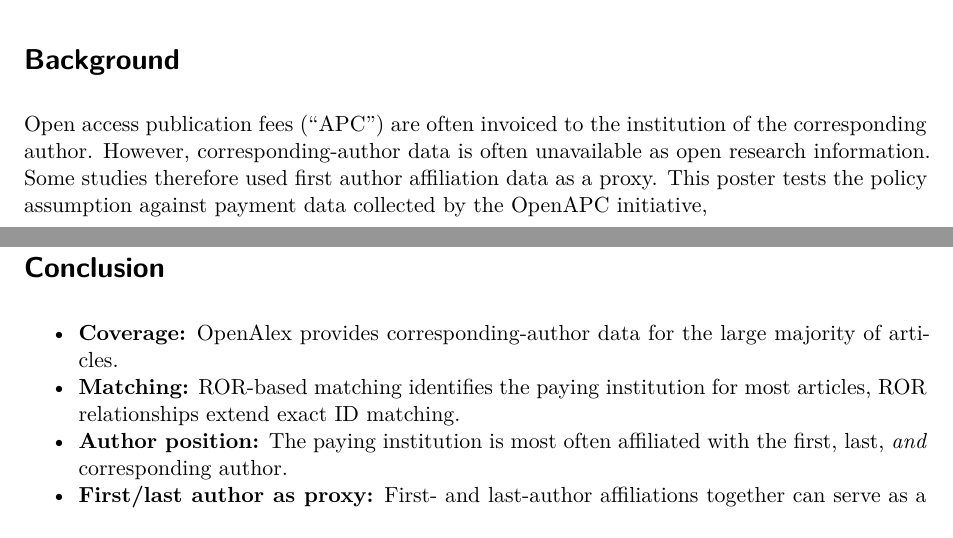
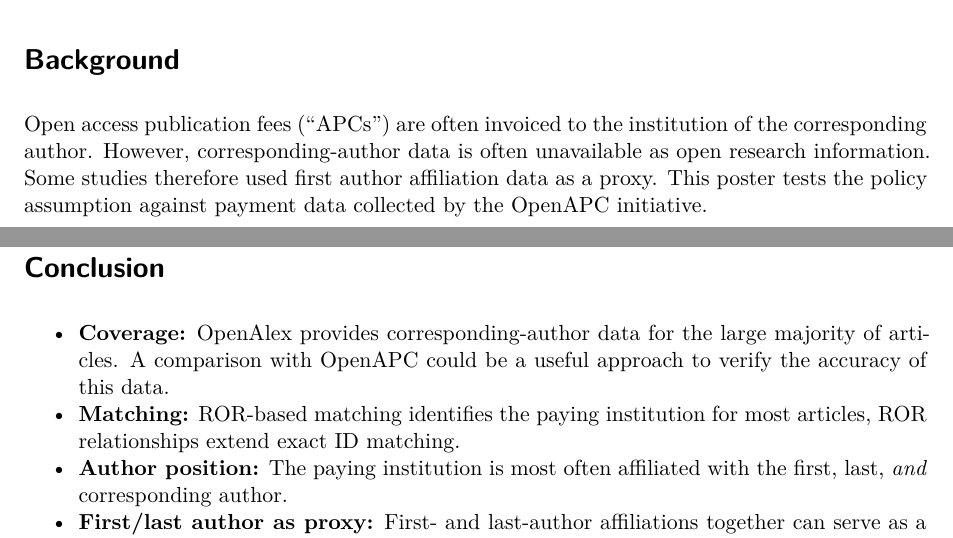
Before and after one commit to oa-datenpraxis/barcelona_conference, a Quarto document (APC_link_analysis/apc_link_poster.qmd): two parts of pages 1 and 4 of 4, joined at a grey line, cut so that both start at the same text. Rendered offline with R 4.5, knitr and Pandoc in place of Quarto, then LaTeX, with nearby package versions; drawn as R Markdown's standard PDF in place of the format the file asks for; some code elsewhere in the file could not run offline.

Commit message:
render poster and add point in conclusion

```diff
--- a/APC_link_analysis/apc_link_poster.qmd
+++ b/APC_link_analysis/apc_link_poster.qmd
@@ -113,7 +113,7 @@ reason <- read_csv(here("APC_link_analysis/data", "reason.csv"))
 
 # Background
 
-Open access publication fees ("APC") are often invoiced to the institution of the corresponding author. However, corresponding-author data is often unavailable as open research information. Some studies therefore used first author affiliation data as a proxy. This poster tests the policy assumption against payment data collected by the OpenAPC initiative,
+Open access publication fees ("APCs") are often invoiced to the institution of the corresponding author. However, corresponding-author data is often unavailable as open research information. Some studies therefore used first author affiliation data as a proxy. This poster tests the policy assumption against payment data collected by the OpenAPC initiative.
 
 # Data
 
@@ -450,7 +450,7 @@ ggVennDiagram(venn_list, label = "both", set_size = 8, label_size = 8) +
 
 # Conclusion
 
-- **Coverage:** OpenAlex provides corresponding-author data for the large majority of articles.
+- **Coverage:** OpenAlex provides corresponding-author data for the large majority of articles. A comparison with OpenAPC could be a useful approach to verify the accuracy of this data.
 - **Matching:** ROR-based matching identifies the paying institution for most articles, ROR relationships extend exact ID matching.
 - **Author position:** The paying institution is most often affiliated with the first, last, *and* corresponding author.
 - **First/last author as proxy:** First- and last-author affiliations together can serve as a proxy or an additional filter.
```
Also changed, not shown: APC_link_analysis/apc_link_poster.pdf, APC_link_analysis/apc_link_poster.qmd (2 more changed lines).
